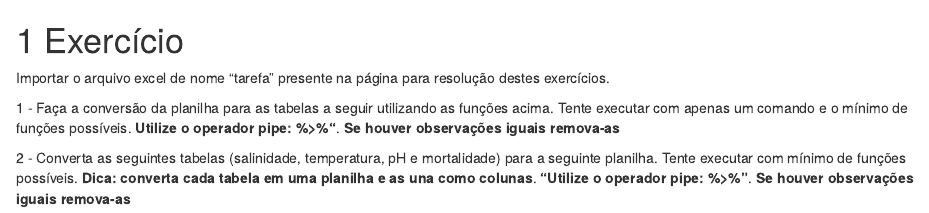
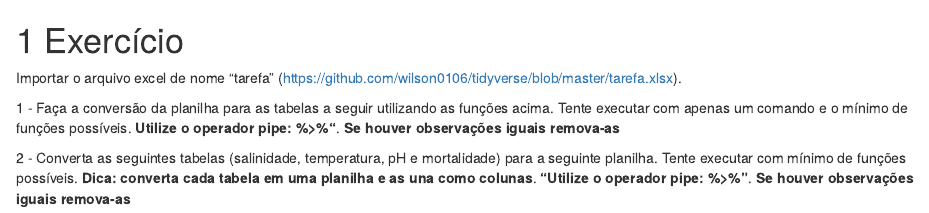
Before and after one commit to wilson0106/tidyverse, an R Markdown document (05-exercício.Rmd): the page in a window 1100 px wide, from its top. Rendered offline with R 4.5, knitr and Pandoc, with nearby package versions; drawn as R Markdown's standard HTML page in place of the format the file asks for.

Commit message:
third commit

```diff
--- a/05-exercício.Rmd
+++ b/05-exercício.Rmd
@@ -1,7 +1,7 @@
 # Exercício
 
 
-Importar o arquivo excel de nome "tarefa" presente na página para resolução destes exercícios.
+Importar o arquivo excel de nome "tarefa" (https://github.com/wilson0106/tidyverse/blob/master/tarefa.xlsx).
 
 
 1 - Faça a conversão da planilha para as tabelas a seguir utilizando as funções acima. Tente executar com apenas um comando e o mínimo de funções possíveis. **Utilize o operador pipe: %>%"**. **Se houver observações iguais remova-as**
--- a/_output.yml
+++ b/_output.yml
@@ -6,7 +6,7 @@ bookdown::gitbook:
         <li><a href="./">A Minimal Book Example</a></li>
       after: |
         <li><a href="https://github.com/rstudio/bookdown" target="blank">Published with bookdown</a></li>
-    download: ["pdf", "tarefa"]
+    download: ["pdf"]
 bookdown::pdf_book:
   includes:
     in_header: preamble.tex
```
Also changed, not shown: docs/search_index.json, docs/tidyverse.tex, 8 other files.
